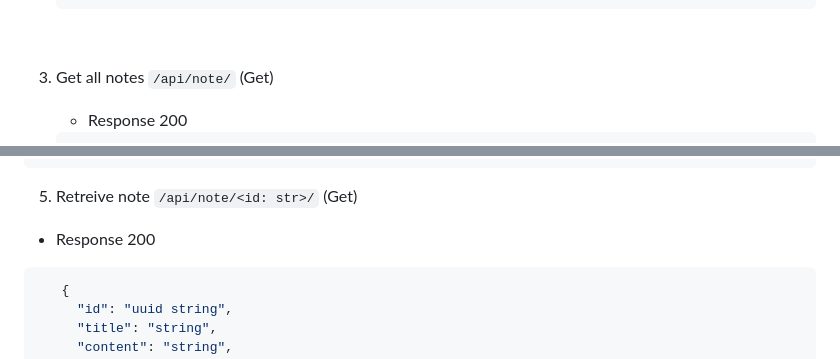
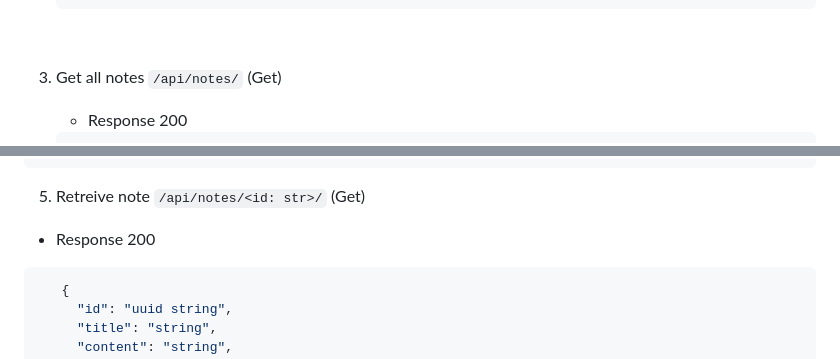
Before and after one commit to codewithmike01/online-note-book-drf, a Markdown page: README.md, 2 parts joined by grey strips. GitHub-like rendering.

````diff
--- a/README.md
+++ b/README.md
@@ -309,7 +313,7 @@ This are the folders and files relevant to this project.
 
      <br />
 
-3. Get all notes `/api/note/` (Get)
+3. Get all notes `/api/notes/` (Get)
 
    - Response 200
 
@@ -372,7 +376,7 @@ This are the folders and files relevant to this project.
    }
 ```
 
-5. Retreive note `/api/note/<id: str>/` (Get)
+5. Retreive note `/api/notes/<id: str>/` (Get)
 
 - Response 200
 
````
Also changed, not shown: other parts of README.md (+15 -11 lines).
